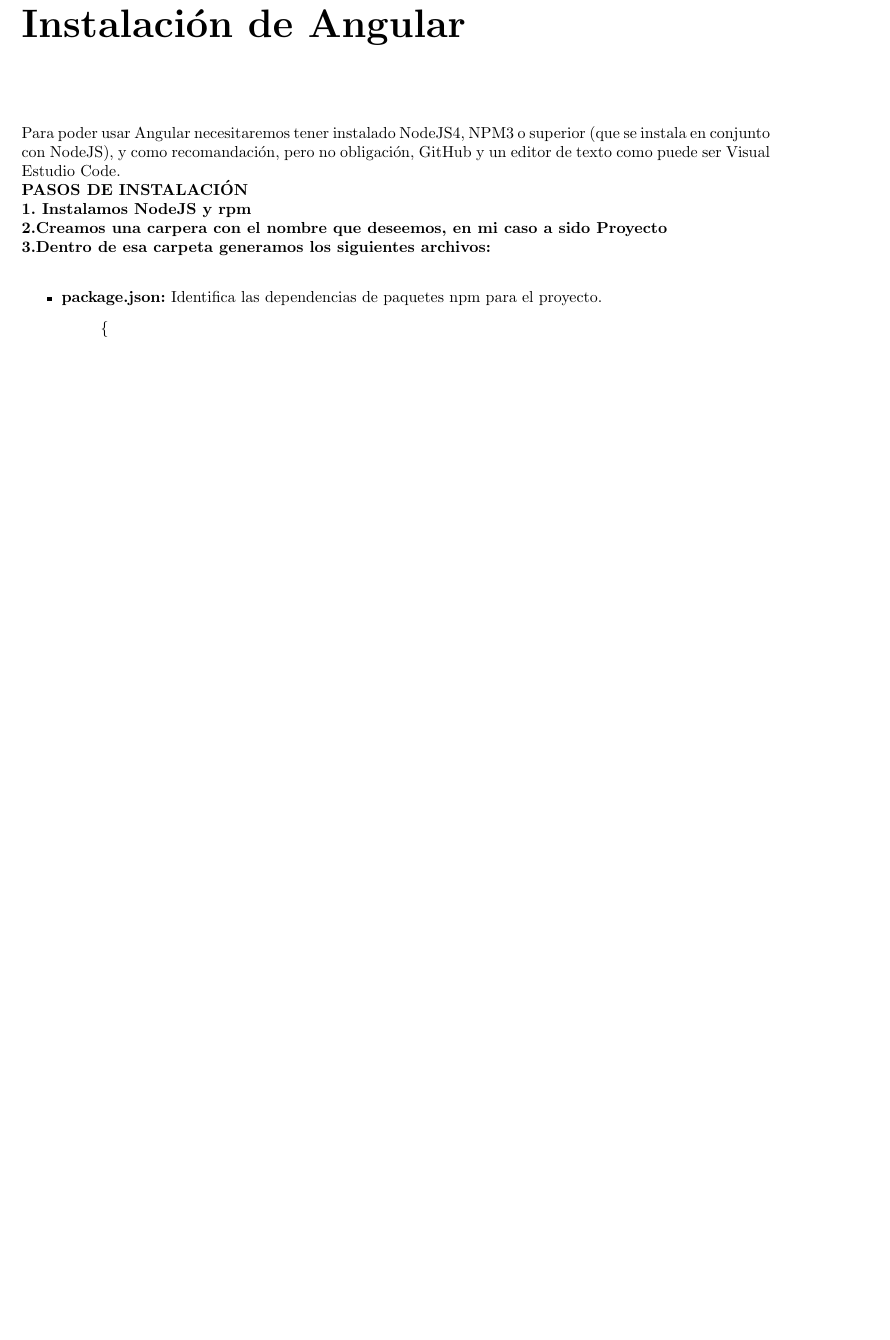
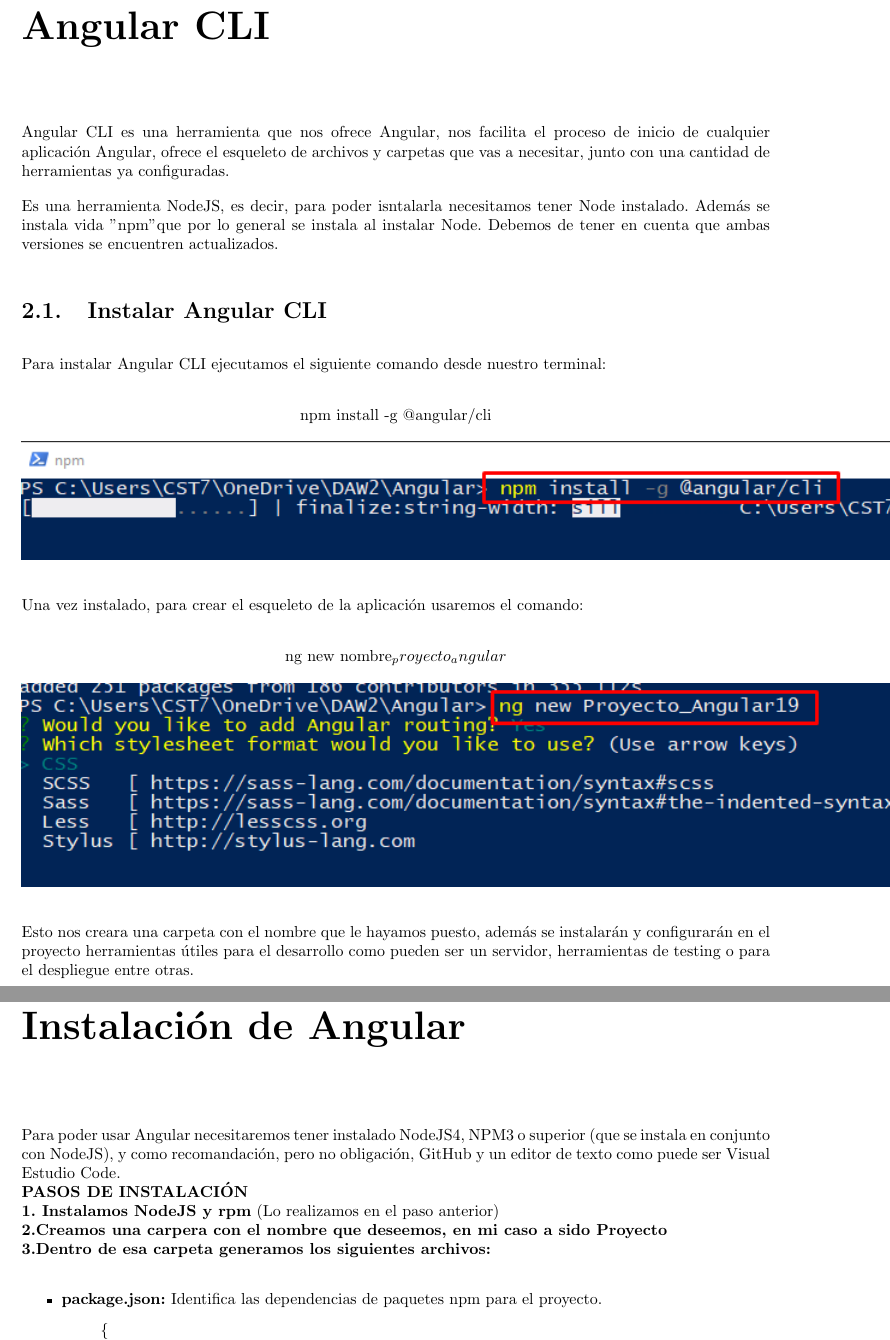
Before and after one commit to 7-carmen/Documentaci-nAngular, a LaTeX book (Documentación/main.tex): part of page 4 of 9 before the commit and two parts of pages 4 and 5 of 10 after it, the two joined at a grey line, cut at the place of the change, the shorter picture padded with empty space. The pictures show the PDF file Documentación/main.pdf that the author committed with the source.

Commit message:
Actualizando documentos

```diff
--- a/Documentación/main.tex
+++ b/Documentación/main.tex
@@ -127,11 +127,34 @@
 \item \textbf{Modularidad:} Para desarrollar una nueva funcionalidad esta se empaqueta en un módulo, produciendo un núcleo más ligero y más rápido.
 \item \textbf{Compatibilidad:} Es compatible con los navegadores más modernos y recientes.
 \end{itemize}
+\chapter{Angular CLI}
+Angular CLI es una herramienta que nos ofrece Angular, nos facilita el proceso de inicio de cualquier aplicación Angular, ofrece el esqueleto de archivos y carpetas que vas a necesitar, junto con una cantidad de herramientas ya configuradas.
+
+Es una herramienta NodeJS, es decir, para poder isntalarla necesitamos tener Node instalado. Además se instala vida "npm" que por lo general se instala al instalar Node. Debemos de tener en cuenta que ambas versiones se encuentren actualizados.
+
+\section{Instalar Angular CLI}
+Para instalar Angular CLI ejecutamos el siguiente comando desde nuestro terminal:
+
+\begin{center}
+  npm install -g @angular/cli
+
+  \includegraphics{logos/Screenshot_1.png}
+\end{center}
+
+Una vez instalado, para crear el esqueleto de la aplicación usaremos el comando:
+
+\begin{center}
+  ng new nombre_proyecto_angular
+
+  \includegraphics{logos/ng.png}
+\end{center}
+
+Esto nos creara una carpeta con el nombre que le hayamos puesto, además se instalarán y configurarán en el proyecto herramientas útiles para el desarrollo como pueden ser un servidor, herramientas de testing o para el despliegue entre otras.
 
 \chapter{Instalación de Angular }
 Para poder usar Angular necesitaremos tener instalado NodeJS4, NPM3 o superior (que se instala en conjunto con NodeJS), y como recomandación, pero no obligación, GitHub y un editor de texto como puede ser Visual Estudio Code.
 \\ \textbf{PASOS DE INSTALACIÓN}\\
-\textbf{1. Instalamos NodeJS y rpm}\\
+\textbf{1. Instalamos NodeJS y rpm} (Lo realizamos en el paso anterior)\\
 \textbf{2.Creamos una carpera con el nombre que deseemos, en mi caso a sido Proyecto\\ 3.Dentro de esa carpeta generamos los siguientes archivos:}
 \begin{itemize}
   \item \textbf{package.json:} Identifica las dependencias de paquetes npm para el proyecto.
```
Also changed, not shown: Documentación/logos/Screenshot_1.png (added), Documentación/logos/ng.png (added), Documentación/main.pdf, manual-de-angular.pdf (added), Documentación/main.tex (2 more changed lines), 8 other files.
